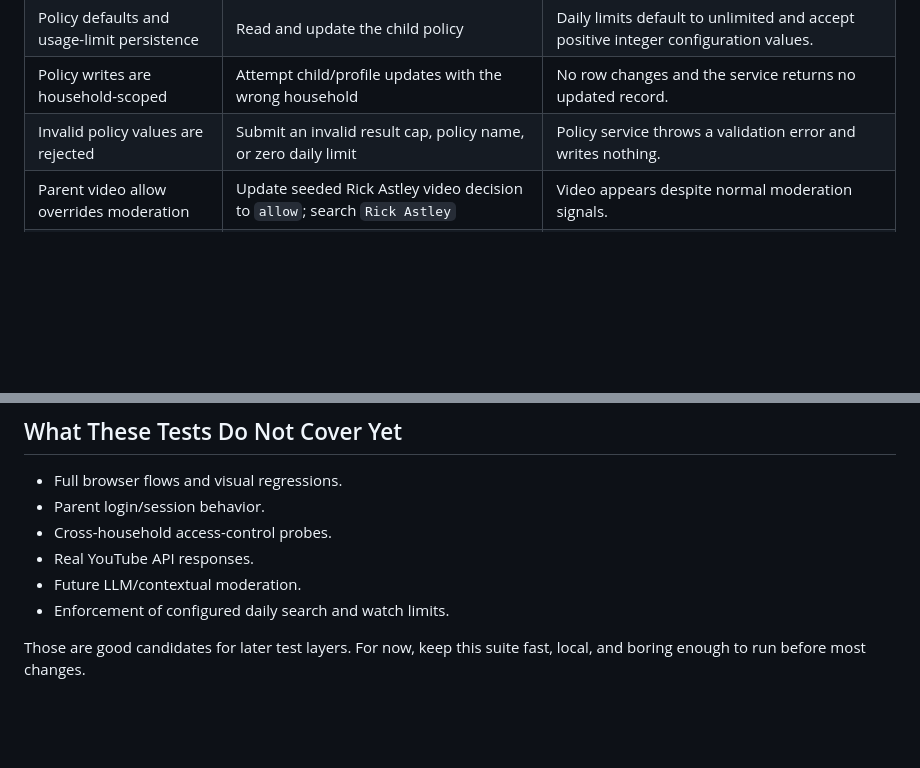
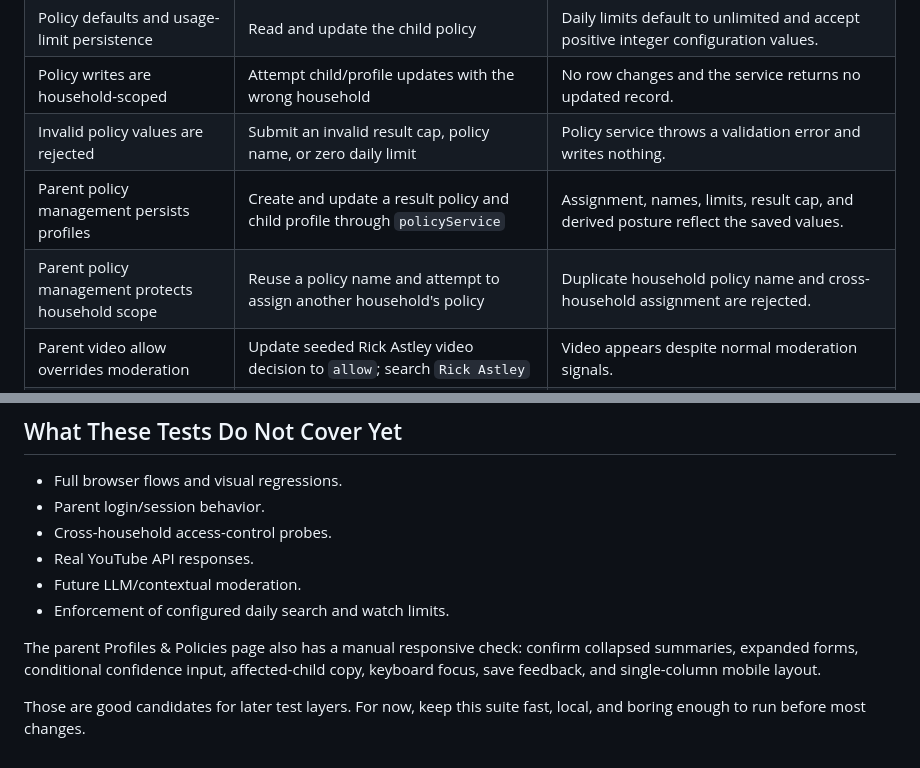
Before and after one commit to a-goldberg/kidview, a Markdown page: docs/testing.md, 2 parts joined by grey strips. GitHub-like rendering; blank space fills up the shorter version.

```diff
--- a/docs/testing.md
+++ b/docs/testing.md
@@ -43,6 +43,8 @@ This keeps tests useful without adding a new framework, a browser dependency, or
 | Policy defaults and usage-limit persistence | Read and update the child policy | Daily limits default to unlimited and accept positive integer configuration values. |
 | Policy writes are household-scoped | Attempt child/profile updates with the wrong household | No row changes and the service returns no updated record. |
 | Invalid policy values are rejected | Submit an invalid result cap, policy name, or zero daily limit | Policy service throws a validation error and writes nothing. |
+| Parent policy management persists profiles | Create and update a result policy and child profile through `policyService` | Assignment, names, limits, result cap, and derived posture reflect the saved values. |
+| Parent policy management protects household scope | Reuse a policy name and attempt to assign another household's policy | Duplicate household policy name and cross-household assignment are rejected. |
 | Parent video allow overrides moderation | Update seeded Rick Astley video decision to `allow`; search `Rick Astley` | Video appears despite normal moderation signals. |
 | Parent video block hides result | Update Be Smart blue/nature video decision to `block`; search `blue rare nature` | Video is hidden. |
 | Approved channel boosts result | Search `otters` | Deep Blue Science result is allowed and tagged with `household-approved-channel`. |
@@ -82,4 +84,6 @@ After running the app locally, these searches should stay useful for parent-faci
 - Future LLM/contextual moderation.
 - Enforcement of configured daily search and watch limits.
 
+The parent Profiles & Policies page also has a manual responsive check: confirm collapsed summaries, expanded forms, conditional confidence input, affected-child copy, keyboard focus, save feedback, and single-column mobile layout.
+
 Those are good candidates for later test layers. For now, keep this suite fast, local, and boring enough to run before most changes.
```
Also changed, not shown: README.md (+18 -2 lines), docs/audit-vocabulary.md (+3 -1 lines).
